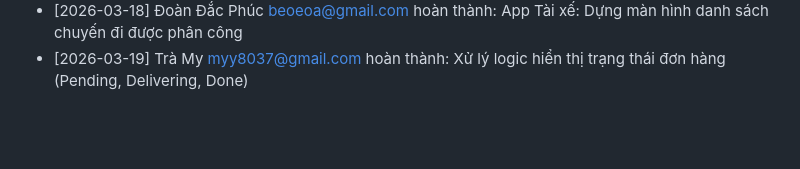
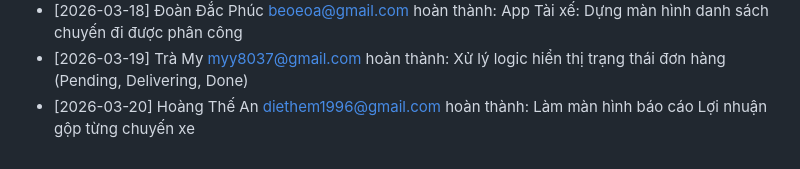
Before and after one commit to beoeoa/QuanLyXangDau-Fullstack, a Markdown page: TIENDO_DUAN.md, the part around the change. GitHub-like rendering; blank space fills up the shorter version.

Commit message:
Làm màn hình báo cáo Lợi nhuận gộp từng chuyến xe

```diff
--- a/TIENDO_DUAN.md
+++ b/TIENDO_DUAN.md
@@ -25,3 +25,4 @@
 - [2026-03-18] Hoàng Thế An <diethem1996@gmail.com> hoàn thành: Giao diện Kế toán: Tính năng đối soát hóa đơn VAT
 - [2026-03-18] Đoàn Đắc Phúc <beoeoa@gmail.com> hoàn thành: App Tài xế: Dựng màn hình danh sách chuyến đi được phân công
 - [2026-03-19] Trà My <myy8037@gmail.com> hoàn thành: Xử lý logic hiển thị trạng thái đơn hàng (Pending, Delivering, Done)
+- [2026-03-20] Hoàng Thế An <diethem1996@gmail.com> hoàn thành: Làm màn hình báo cáo Lợi nhuận gộp từng chuyến xe
```
